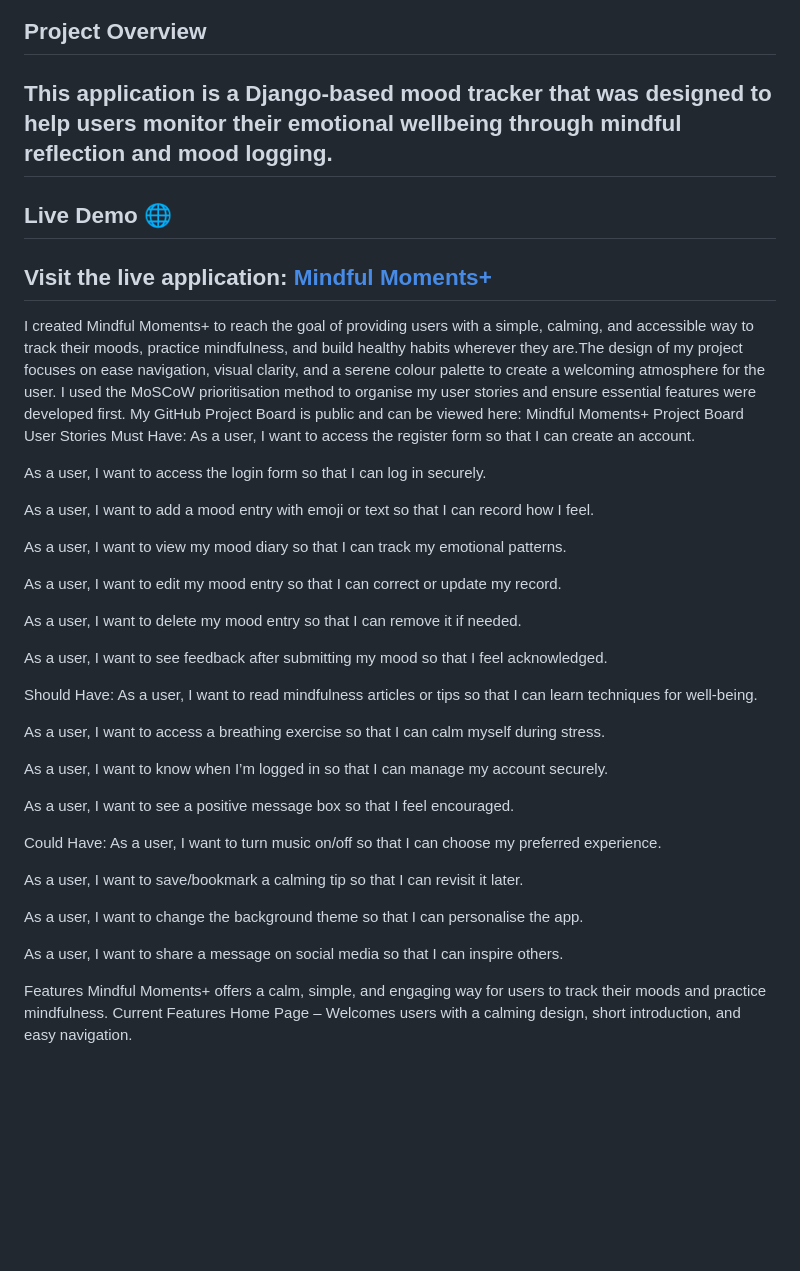
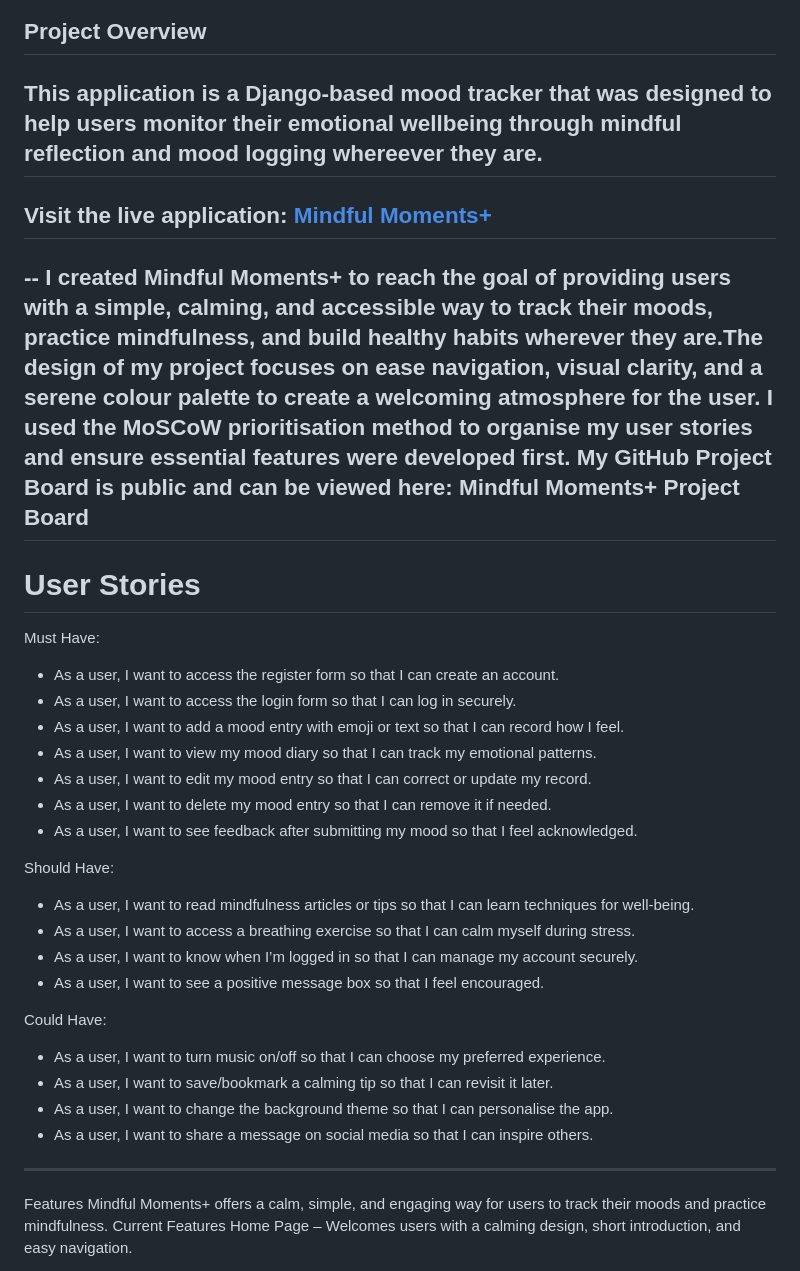
Before and after one commit to ZaenbA/capstone-project, a Markdown page: README.md, the part around the change. Rendered like a GitHub page; blank space fills up the shorter version.

```diff
--- a/README.md
+++ b/README.md
@@ -2,62 +2,38 @@
 ![Mindful Moments Banneer](static/images/banner.png)
 ## **Project Overview**
 
-This application is a Django-based mood tracker that was designed to help users monitor their emotional wellbeing through mindful reflection and mood logging.
+This application is a Django-based mood tracker that was designed to help users monitor their emotional wellbeing through mindful reflection and mood logging whereever they are.
 --
-## Live Demo 🌐
 
-Visit the live application: [Mindful Moments+](https://mindful-moments101-4d3848fc02ce.herokuapp.com/)
+## Visit the live application: [Mindful Moments+](https://mindful-moments101-4d3848fc02ce.herokuapp.com/)
 --
 I created Mindful Moments+ to reach the goal of providing users with a simple, calming, and accessible way to track their moods, practice mindfulness, and build healthy habits wherever they are.The design of my project focuses on ease navigation, visual clarity, and a serene colour palette to create a welcoming atmosphere for the user.
 I used the MoSCoW prioritisation method to organise my user stories and ensure essential features were developed first. My GitHub Project Board is public and can be viewed here: Mindful Moments+ Project Board
-User Stories
+---
+
+# **User Stories**
+
 Must Have:
-As a user, I want to access the register form so that I can create an account.
-
-
-As a user, I want to access the login form so that I can log in securely.
-
-
-As a user, I want to add a mood entry with emoji or text so that I can record how I feel.
-
-
-As a user, I want to view my mood diary so that I can track my emotional patterns.
-
-
-As a user, I want to edit my mood entry so that I can correct or update my record.
-
-
-As a user, I want to delete my mood entry so that I can remove it if needed.
-
-
-As a user, I want to see feedback after submitting my mood so that I feel acknowledged.
-
+- As a user, I want to access the register form so that I can create an account.
+- As a user, I want to access the login form so that I can log in securely.
+- As a user, I want to add a mood entry with emoji or text so that I can record how I feel.
+- As a user, I want to view my mood diary so that I can track my emotional patterns.
+- As a user, I want to edit my mood entry so that I can correct or update my record.
+- As a user, I want to delete my mood entry so that I can remove it if needed.
+- As a user, I want to see feedback after submitting my mood so that I feel acknowledged.
 
 Should Have:
-As a user, I want to read mindfulness articles or tips so that I can learn techniques for well-being.
-
-
-As a user, I want to access a breathing exercise so that I can calm myself during stress.
-
-
-As a user, I want to know when I’m logged in so that I can manage my account securely.
-
-
-As a user, I want to see a positive message box so that I feel encouraged.
-
+- As a user, I want to read mindfulness articles or tips so that I can learn techniques for well-being.
+- As a user, I want to access a breathing exercise so that I can calm myself during stress.
+- As a user, I want to know when I’m logged in so that I can manage my account securely.
+- As a user, I want to see a positive message box so that I feel encouraged.
 
 Could Have:
-As a user, I want to turn music on/off so that I can choose my preferred experience.
-
-
-As a user, I want to save/bookmark a calming tip so that I can revisit it later.
-
-
-As a user, I want to change the background theme so that I can personalise the app.
-
-
-As a user, I want to share a message on social media so that I can inspire others.
-
+- As a user, I want to turn music on/off so that I can choose my preferred experience.
+- As a user, I want to save/bookmark a calming tip so that I can revisit it later.
+- As a user, I want to change the background theme so that I can personalise the app.
+- As a user, I want to share a message on social media so that I can inspire others.
+---
 Features
 Mindful Moments+ offers a calm, simple, and engaging way for users to track their moods and practice mindfulness.
 Current Features
```
